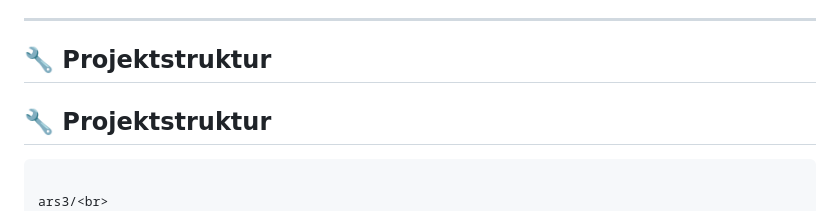
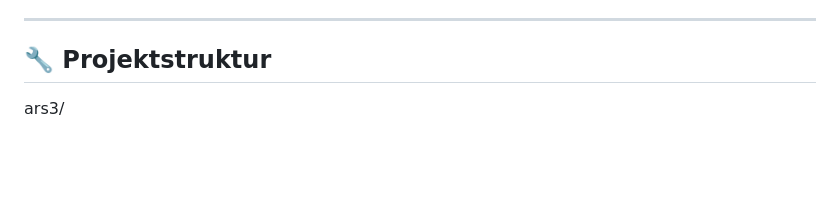
Before and after one commit to pkoopongithub/algorithmisch-rekursive-sequenzanalyse-3.0, a Markdown page: README.md, the part around the change. GitHub-like rendering; blank space fills up the shorter version.

````diff
--- a/README.md
+++ b/README.md
@@ -39,10 +39,6 @@ Dieses Projekt bietet eine Webanwendung zur automatischen Analyse von dialogisch
 
 
 
-
-## 🔧 Projektstruktur
-
-```
 
 ars3/<br>
 ├── ars\_core.py            # Zentrale Logik: Verarbeitung, PCFG-Export, Simulation<br>
````
